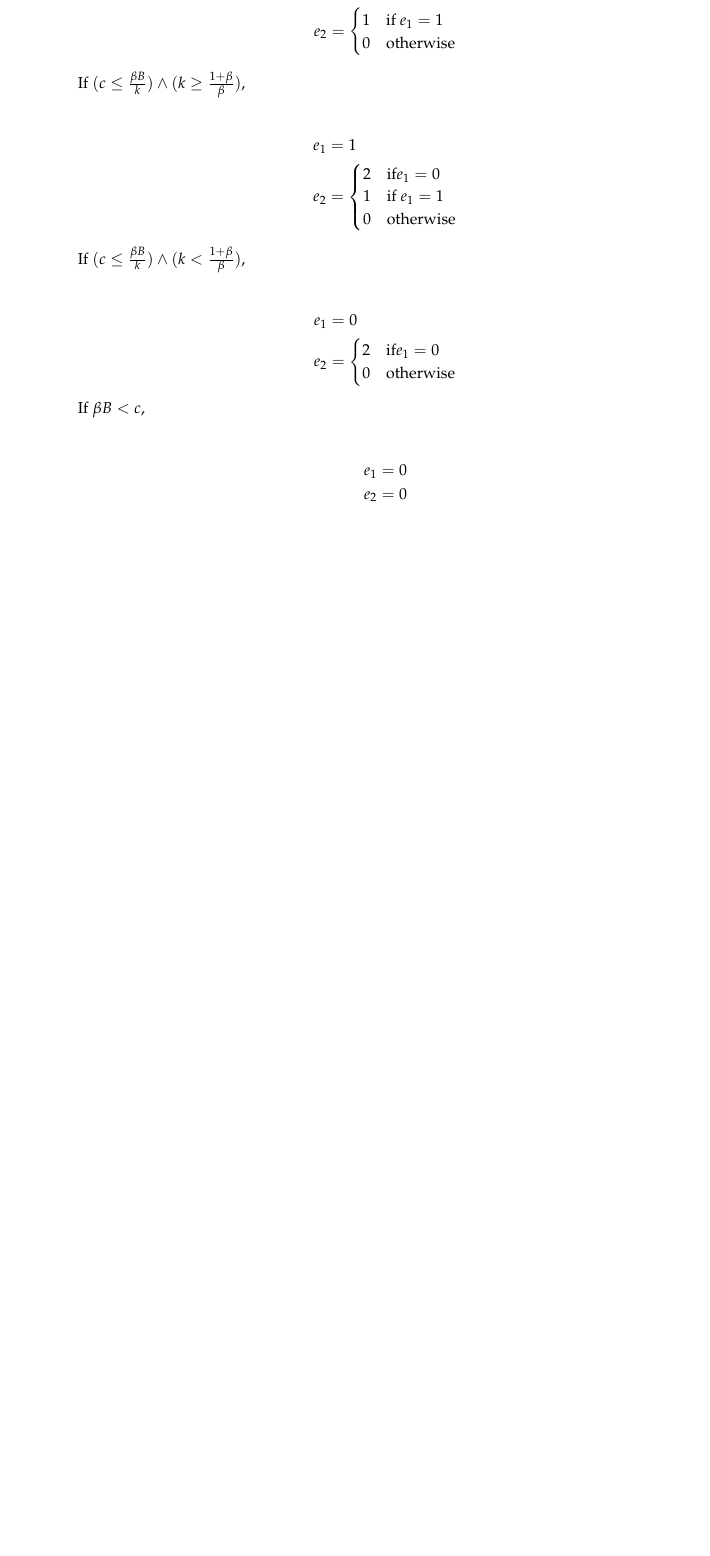
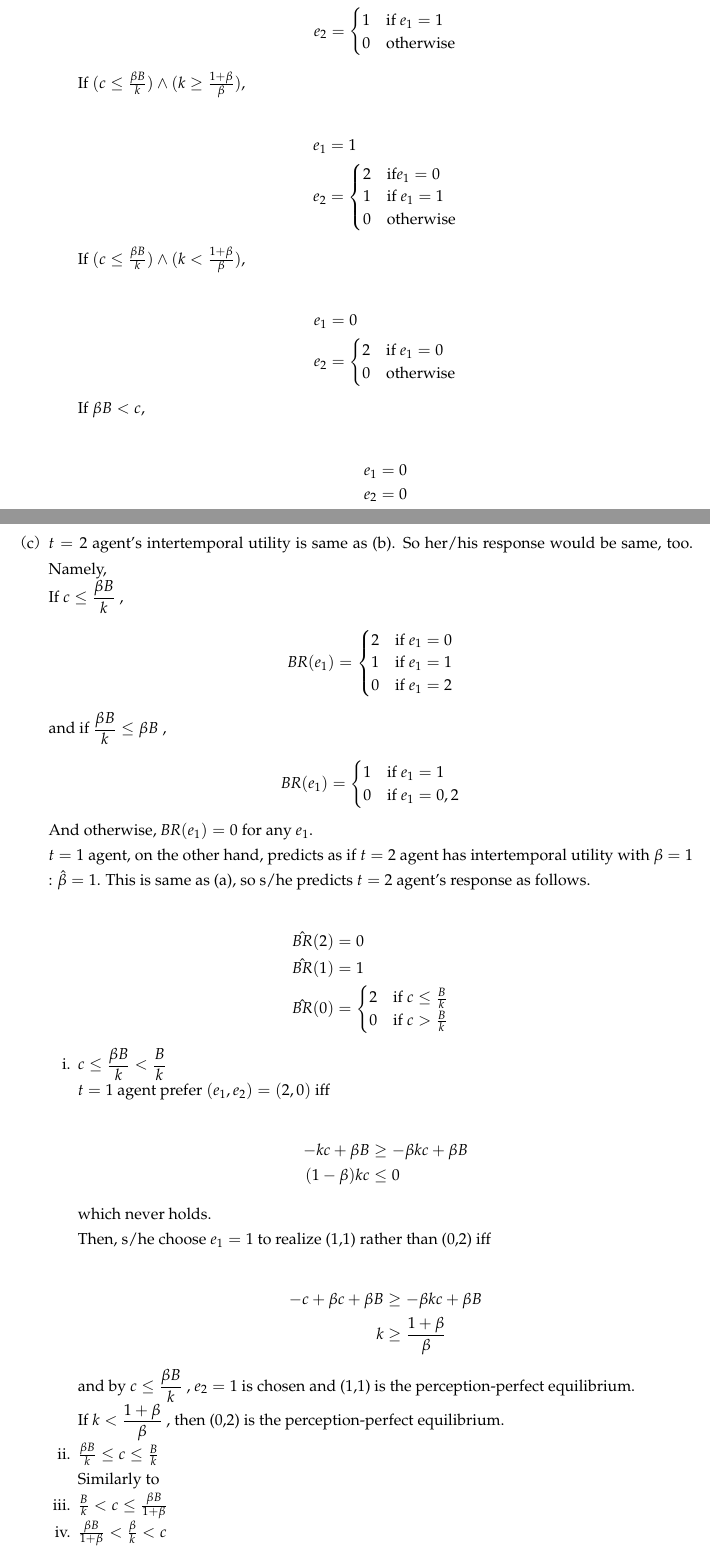
Before and after one commit to T-Reio/Tasks_tjr, a LaTeX document (BE Excercise 4.tex): part of page 4 of 4 before the commit and two parts of pages 4 and 5 of 6 after it, the two joined at a grey line, cut so that both start at the same text, the shorter picture padded with empty space. Compiled offline with pLaTeX and dvipdfmx.

Commit message:
BE4(c)途中まで書いた状態

```diff
--- a/BE Excercise 4.tex
+++ b/BE Excercise 4.tex
@@ -224,6 +224,80 @@ e_2=0
 
 \end{itemize}
 
+\newpage
+
+\item
+
+
+$t=2$ agent's intertemporal utility is same as (b). So her/his response would be same, too. Namely,
+
+If $c \leq \dfrac{\beta B}{k}$ ,
+
+\[\textit{BR}(e_1) = \begin{cases}
+2 & \text{if } e_1 = 0 \\
+1 & \text{if } e_1 = 1 \\
+0 & \text{if } e_1 = 2
+\end{cases} \]
+
+and if $\dfrac{\beta B}{k} \leq \beta B$ ,
+
+\[\textit{BR}(e_1) = \begin{cases}
+1 & \text{if } e_1 = 1 \\
+0 & \text{if } e_1 = 0,2
+\end{cases} \]
+
+And otherwise, $\textit{BR}(e_1) =0$ for any $e_1$.
+
+$t=1$ agent, on the other hand, predicts as if $t=2$ agent has intertemporal utility with $\beta=1$ : $\Hat{\beta} = 1$. This is same as (a), so s/he predicts $t=2$ agent's response as follows.
+
+\begin{align*}
+\Hat{\textit{BR}}(2) &= 0 \\
+\Hat{\textit{BR}}(1) &= 1 \\
+\Hat{\textit{BR}}(0) &= \begin{cases}
+2 & \text{if } c \leq \frac{B}{k} \\
+0 & \text{if } c > \frac{B}{k}
+\end{cases}
+\end{align*}
+
+\begin{enumerate}
+
+\item $c \leq \dfrac{\beta B}{k} < \dfrac{B}{k}$
+
+$t=1$ agent prefer $(e_1,e_2) = (2,0)$ iff
+
+\begin{align*}
+- kc +\beta B &\geq -\beta kc + \beta B \\
+(1 - \beta)kc &\leq 0
+\end{align*}
+
+which never holds.
+
+Then, s/he choose $e_1=1$ to realize (1,1) rather than (0,2) iff
+
+\begin{align*}
+- c + \beta c +\beta B &\geq - \beta kc + \beta B \\
+k & \geq \dfrac{1+\beta}{\beta}
+\end{align*}
+
+and by $c \leq \dfrac{\beta B}{k}$ , $e_2 = 1$ is chosen and (1,1) is the perception-perfect equilibrium.
+
+If $k< \dfrac{1+\beta}{\beta}$ , then (0,2) is the perception-perfect equilibrium.
+
+\item $\frac{\beta B}{k} \leq c \leq \frac{B}{k}$
+
+Similarly to
+
+\item $ \frac{B}{k} < c \leq \frac{\beta B}{1+\beta}$
+
+\item $\frac{\beta B}{1+\beta} < \frac{\beta}{k} <c$
+
+
+\end{enumerate}
+
+\item
+
+\item
+
 \end{enumerate}
 
 \end{enumerate}
```
Also changed, not shown: BE Excercise 4.pdf, BE Excercise 4.tex (2 more changed lines), 2 other files.
